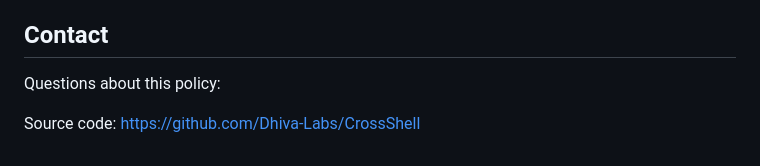
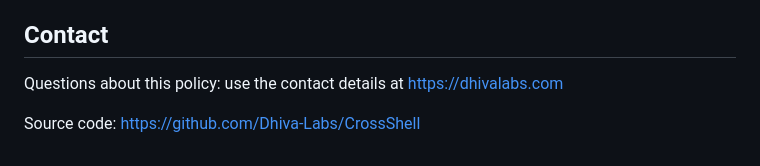
Before and after one commit to Dhiva-Labs/CrossShell, a Markdown page: store/PRIVACY.md, the part around the change. Drawn GitHub-style.

```diff
--- a/store/PRIVACY.md
+++ b/store/PRIVACY.md
@@ -128,6 +128,6 @@ address with a new date.
 
 ## Contact
 
-Questions about this policy: <contact email>
+Questions about this policy: use the contact details at https://dhivalabs.com
 
 Source code: https://github.com/Dhiva-Labs/CrossShell
```
Also changed, not shown: store/README.md (+4 -2 lines).
